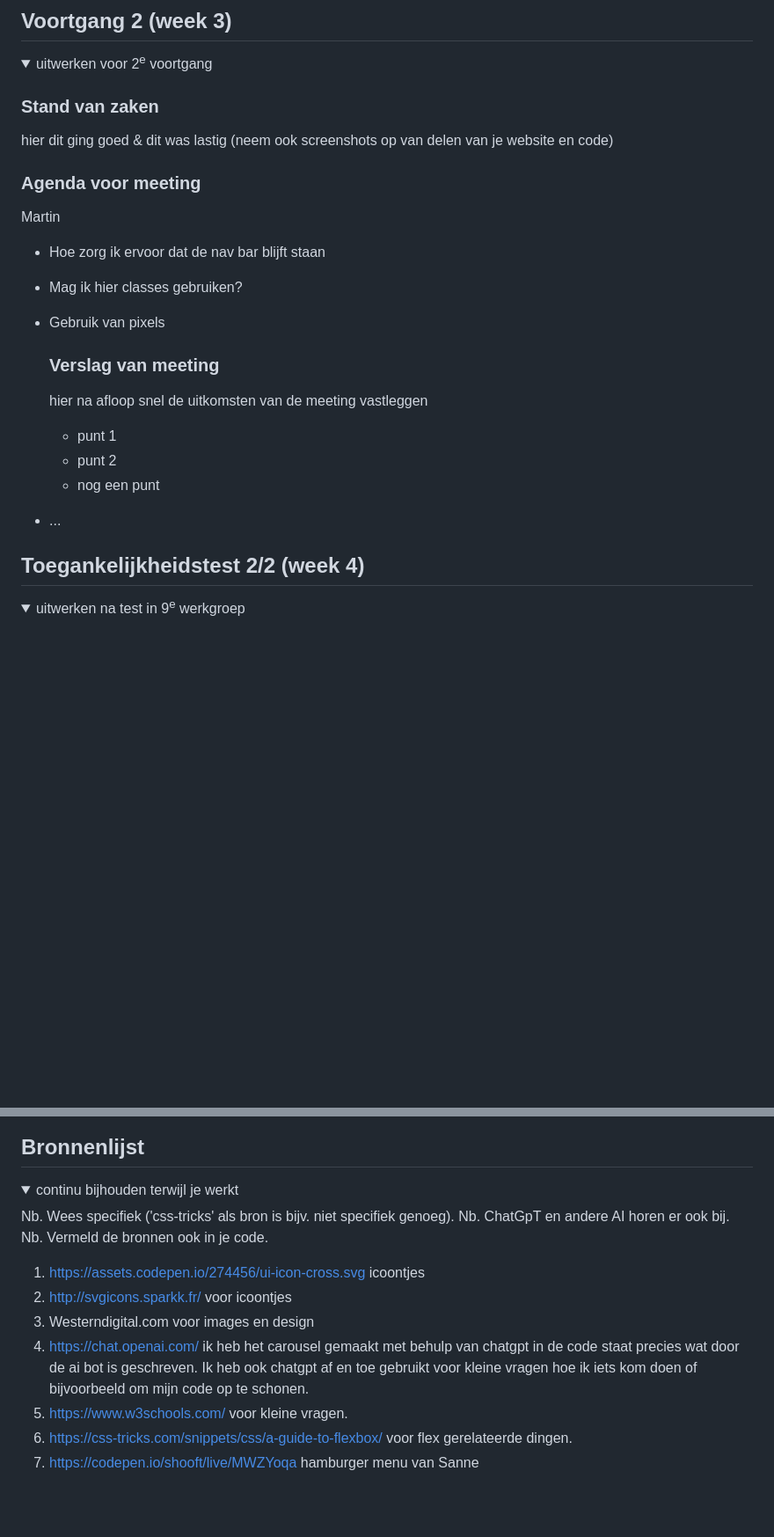
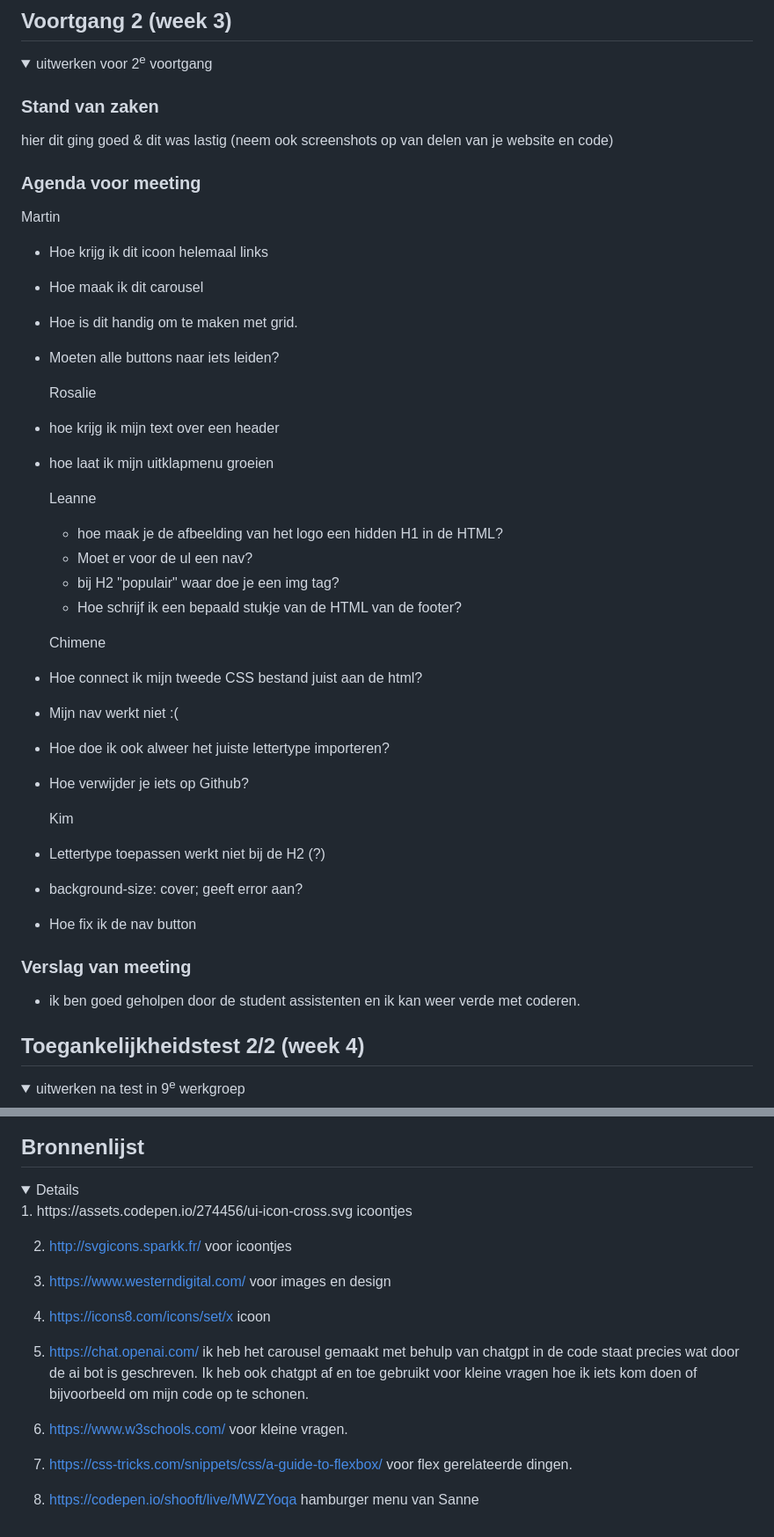
Before and after one commit to Martin803/FED_INH, a Markdown page: README.md, 2 parts joined by grey strips. Shown: that part at 88% size. Rendered like a GitHub page; folded sections open; blank space fills up the shorter version.

Commit message:
grote update

```diff
--- a/README.md
+++ b/README.md
@@ -167,20 +167,43 @@ Nb. Door *open* toe te voegen aan een *details* element kun je deze standaard op
 
   ### Agenda voor meeting
 
- Martin
+  Martin
 
-- Hoe zorg ik ervoor dat de nav bar blijft staan
-- Mag ik hier classes gebruiken?
-- Gebruik van pixels
+- Hoe krijg ik dit icoon helemaal links
+- Hoe maak ik dit carousel
+- Hoe is dit handig om te maken met grid.
+- Moeten alle buttons naar iets leiden?
+
+
+  Rosalie
+
+- hoe krijg ik mijn text over een header
+- hoe laat ik mijn uitklapmenu groeien
+
+  Leanne
+
+  - hoe maak je de afbeelding van het logo een hidden H1 in de HTML?
+  - Moet er voor de ul een nav?
+  - bij H2 "populair" waar doe je een img tag?
+  - Hoe schrijf ik een bepaald stukje van de HTML van de footer?
+
+  Chimene
+
+- Hoe connect ik mijn tweede CSS bestand juist aan de html?
+- Mijn nav werkt niet :(
+- Hoe doe ik ook alweer het juiste lettertype importeren?
+- Hoe verwijder je iets op Github?
+
+  Kim
+
+ - Lettertype toepassen werkt niet bij de  H2 (?)
+  - background-size: cover; geeft error aan?
+  - Hoe fix ik de nav button
 
 
   ### Verslag van meeting
-  hier na afloop snel de uitkomsten van de meeting vastleggen
 
-  - punt 1
-  - punt 2
-  - nog een punt
-- ...
+- ik ben goed geholpen door de student assistenten en ik kan weer verde met coderen.
 
 </details>
 
@@ -263,19 +312,20 @@ Nb. Door *open* toe te voegen aan een *details* element kun je deze standaard op
 ## Bronnenlijst
 
 <details open>
-  <summary>continu bijhouden terwijl je werkt</summary>
+ 1. https://assets.codepen.io/274456/ui-icon-cross.svg icoontjes
 
-  Nb. Wees specifiek ('css-tricks' als bron is bijv. niet specifiek genoeg).
-  Nb. ChatGpT en andere AI horen er ook bij.
-  Nb. Vermeld de bronnen ook in je code.
+ 2. http://svgicons.sparkk.fr/ voor icoontjes
 
-  1. https://assets.codepen.io/274456/ui-icon-cross.svg icoontjes
-  2. http://svgicons.sparkk.fr/ voor icoontjes
-  3. Westerndigital.com voor images en design
-  4. https://chat.openai.com/ ik heb het carousel gemaakt met behulp van chatgpt in de code staat precies wat door de ai bot is geschreven. Ik heb ook chatgpt af en toe gebruikt voor kleine vragen hoe ik iets kom doen of bijvoorbeeld om mijn code op te schonen.
-  5. https://www.w3schools.com/ voor kleine vragen.
-  6. https://css-tricks.com/snippets/css/a-guide-to-flexbox/ voor flex gerelateerde dingen.
-  7. https://codepen.io/shooft/live/MWZYoqa hamburger menu van Sanne
+ 3. https://www.westerndigital.com/ voor images en design
 
+ 4. https://icons8.com/icons/set/x icoon
+
+ 6. https://chat.openai.com/ ik heb het carousel gemaakt met behulp van chatgpt in de code staat precies wat door de ai bot is geschreven. Ik heb ook chatgpt af en toe gebruikt voor kleine vragen hoe ik iets kom doen of bijvoorbeeld om mijn code op te schonen.
+
+ 8. https://www.w3schools.com/ voor kleine vragen.
+
+ 9. https://css-tricks.com/snippets/css/a-guide-to-flexbox/ voor flex gerelateerde dingen.
+
+ 10. https://codepen.io/shooft/live/MWZYoqa hamburger menu van Sanne
 
 </details>
```
Also changed, not shown: other parts of README.md (+32 -6 lines).
